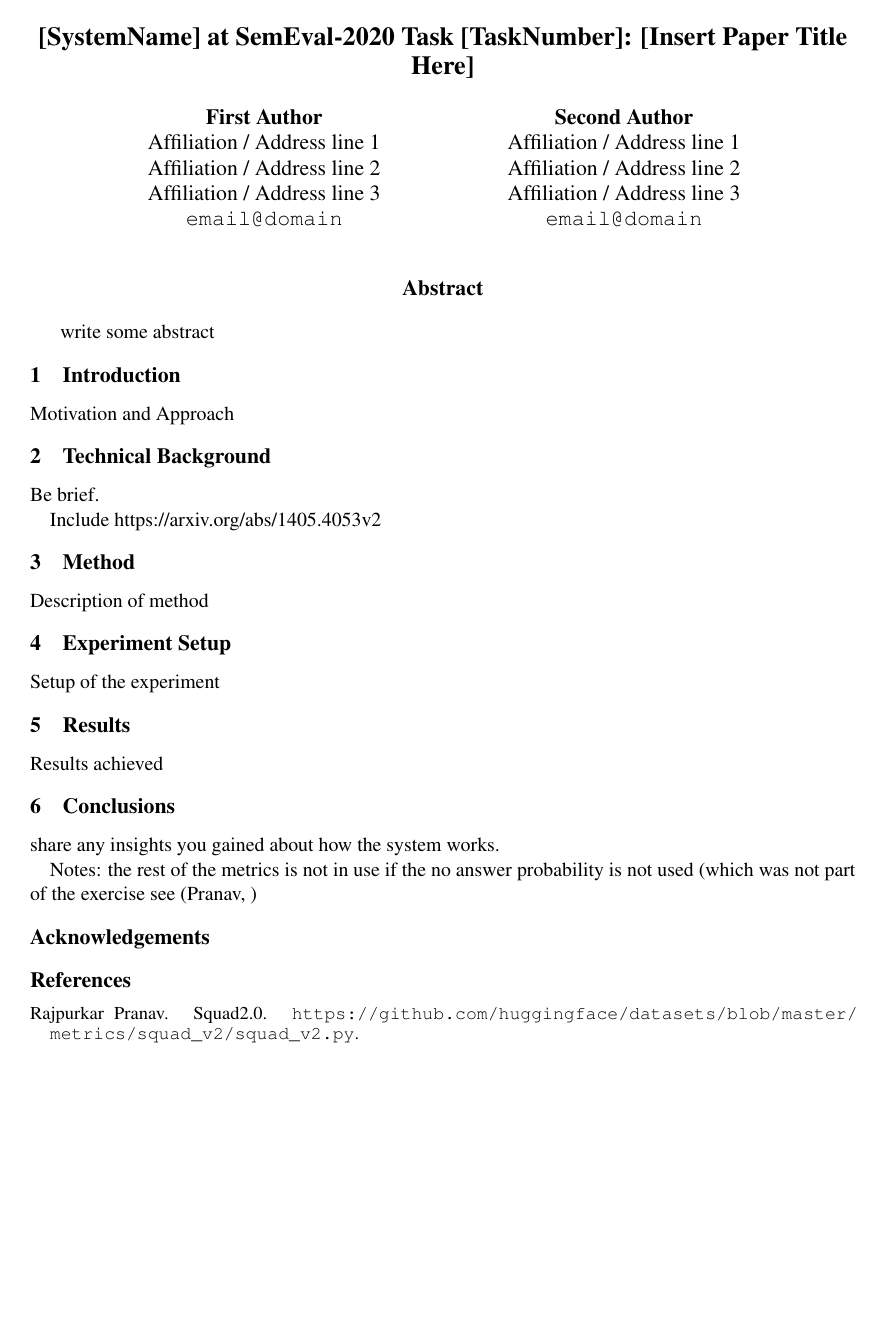
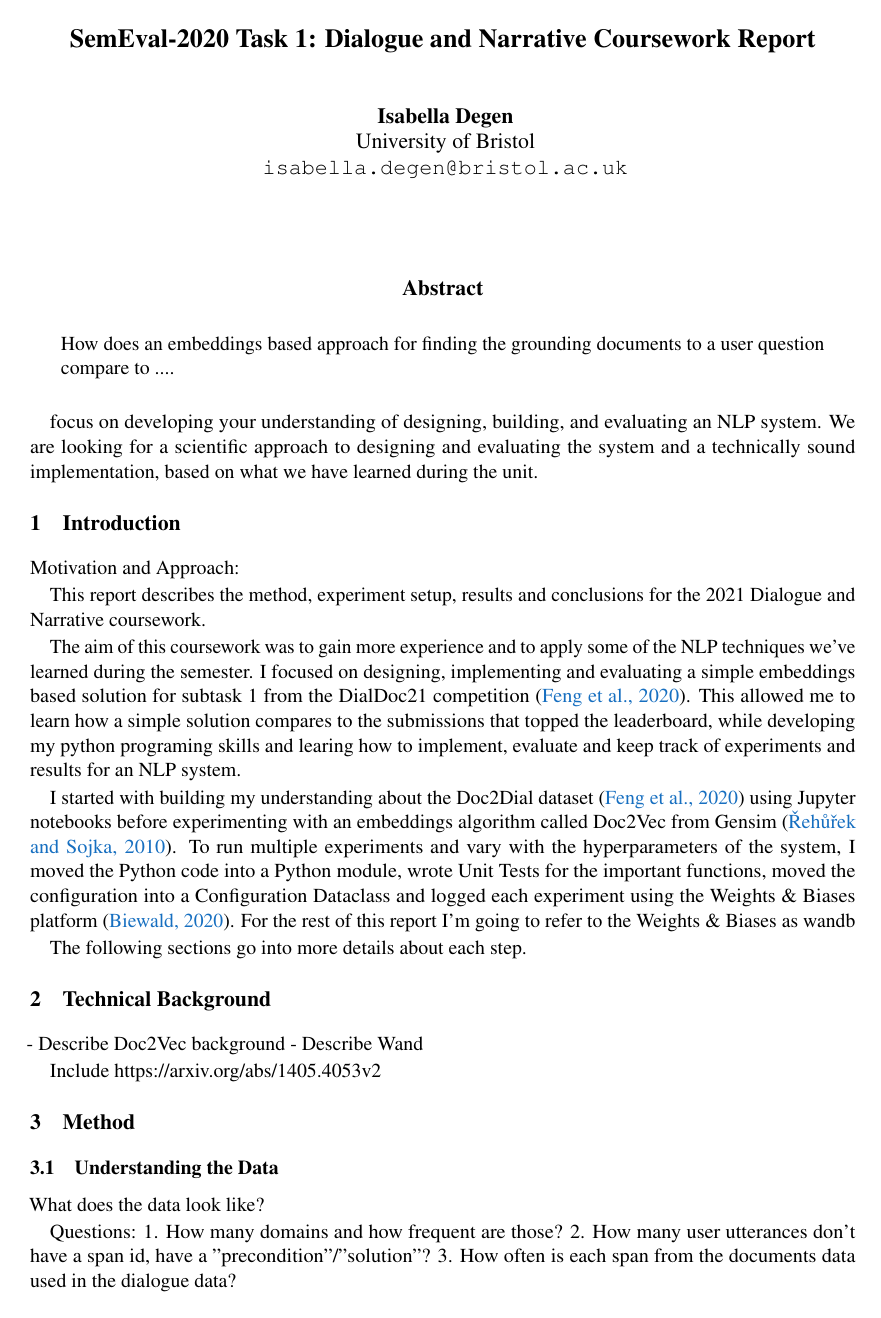
Before and after one commit to isabelladegen/nlp-2021, a LaTeX paper (report/nlp-report-isabella.tex): the whole page before the commit and page 1 of 2 after it. Compiled offline with pdfLaTeX.

```diff
--- a/report/nlp-report-isabella.tex
+++ b/report/nlp-report-isabella.tex
@@ -42,46 +44,65 @@
-\title{[SystemName] at SemEval-2020 Task [TaskNumber]: [Insert Paper Title Here]}
-
-\author{First Author \\
-  Affiliation / Address line 1 \\
-  Affiliation / Address line 2 \\
-  Affiliation / Address line 3 \\
-  {\tt email@domain} \\\And
-  Second Author \\
-  Affiliation / Address line 1 \\
-  Affiliation / Address line 2 \\
-  Affiliation / Address line 3 \\
-  {\tt email@domain} \\}
-
+\title{SemEval-2020 Task 1: Dialogue and Narrative Coursework Report}
+\author{Isabella Degen \\ University of Bristol \\ {\tt isabella.degen@bristol.ac.uk}}
 \date{}
 
 \begin{document}
 
     \maketitle
     \begin{abstract}
-  write some abstract
+        How does an embeddings based approach for finding the grounding documents to a user question compare to ....
+
+
     \end{abstract}
 
-\section{Introduction}
-Motivation and Approach
+    focus on developing your understanding of designing,  building,  and evaluating an NLP system.
+    We are looking for a scientific approach to designing and evaluating the system and a technically sound implementation,
+    based on what we have learned during the unit.
 
 
-\section{Technical Background}
-\label{technical_background}
+    \section{Introduction}\label{sec:introduction}
+    Motivation and Approach:
 
-Be brief.
+    This report describes the method, experiment setup, results and conclusions for the 2021 Dialogue and Narrative
+    coursework.
+
+    The aim of this coursework was to gain more experience and to apply some of the NLP techniques we've learned during
+    the semester. I focused on designing, implementing and evaluating a simple embeddings based solution for
+    subtask 1 from the DialDoc21
+    competition \cite{feng-etal-2020-doc2dial}.
+    This allowed me to learn how a simple solution compares to the submissions that topped the leaderboard,
+    while developing my python programing skills and
+    learing how to implement, evaluate and keep track of experiments and results for an NLP system.
+
+    I started with building my understanding about the Doc2Dial dataset \cite{feng-etal-2020-doc2dial} using Jupyter notebooks
+    before experimenting with an embeddings algorithm called Doc2Vec from Gensim \cite{rehurek_lrec}.
+    To run multiple experiments and vary with the hyperparameters of the system,
+    I moved the Python code into a Python module, wrote Unit Tests for the important functions, moved the configuration
+    into a Configuration Dataclass and logged each experiment using
+    the Weights \& Biases platform \cite{wandb}. For the rest of this report I'm going to refer to the Weights \& Biases
+    as wandb
+
+    The following sections go into more details about each step.
+
+%    TODO - how to be able to reproduce an experiment?
+
+
+    \section{Technical Background}\label{sec:technical-background}
+
+    - Describe Doc2Vec background
+    - Describe Wand
 
     Include https://arxiv.org/abs/1405.4053v2
 
-\section{Method}
 
-Description of method
+    \section{Method}\label{sec:method}
 
-\section{Experiment Setup}
-Setup of the experiment
+    \subsection{Understanding the Data}\label{subsec:understanding-the-data-method}
 
-\section{Results}
-Results achieved
+    What does the data look like?
 
-\section{Conclusions}
-share any insights you gained about how the system works.
+    Questions:
+    1. How many domains and how frequent are those?
+    2. How many user utterances don't have a span id, have a "precondition"/"solution"?
+    3. How often is each span from the documents data used in the dialogue data?
 
+    \subsection*{Understanding the Data}\label{subsec:understanding-the-data2}
@@ -87,0 +117 @@
+    \subsection{Understanding the Data}\label{subsec:understanding-the-data-experiment}
@@ -88,5 +132,5 @@
+    \subsection{Understanding the Data}\label{subsec:understanding-the-data-results}
 
     Notes: the rest of the metrics is not in use if the no answer probability is not used (which was not part of the exercise
     see \cite{squad2git}
 
-\section*{Acknowledgements}
```
Also changed, not shown: conda.yml (+0 -4 lines), report/bibliography.bib (+43 -30 lines), report/nlp-report-isabella.tex (58 more changed lines), 2 other files. Lines whose indentation alone changed are shown as unchanged.
